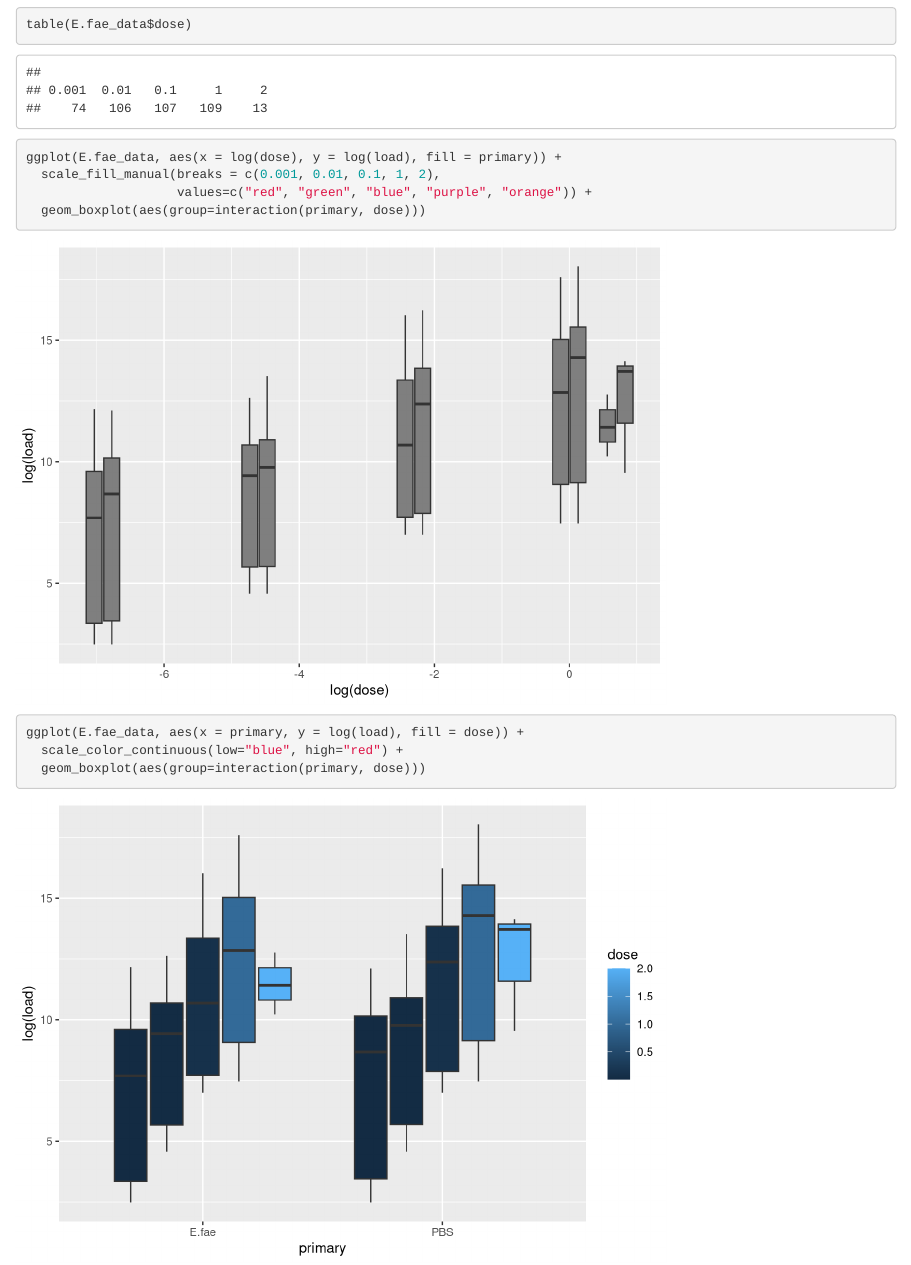
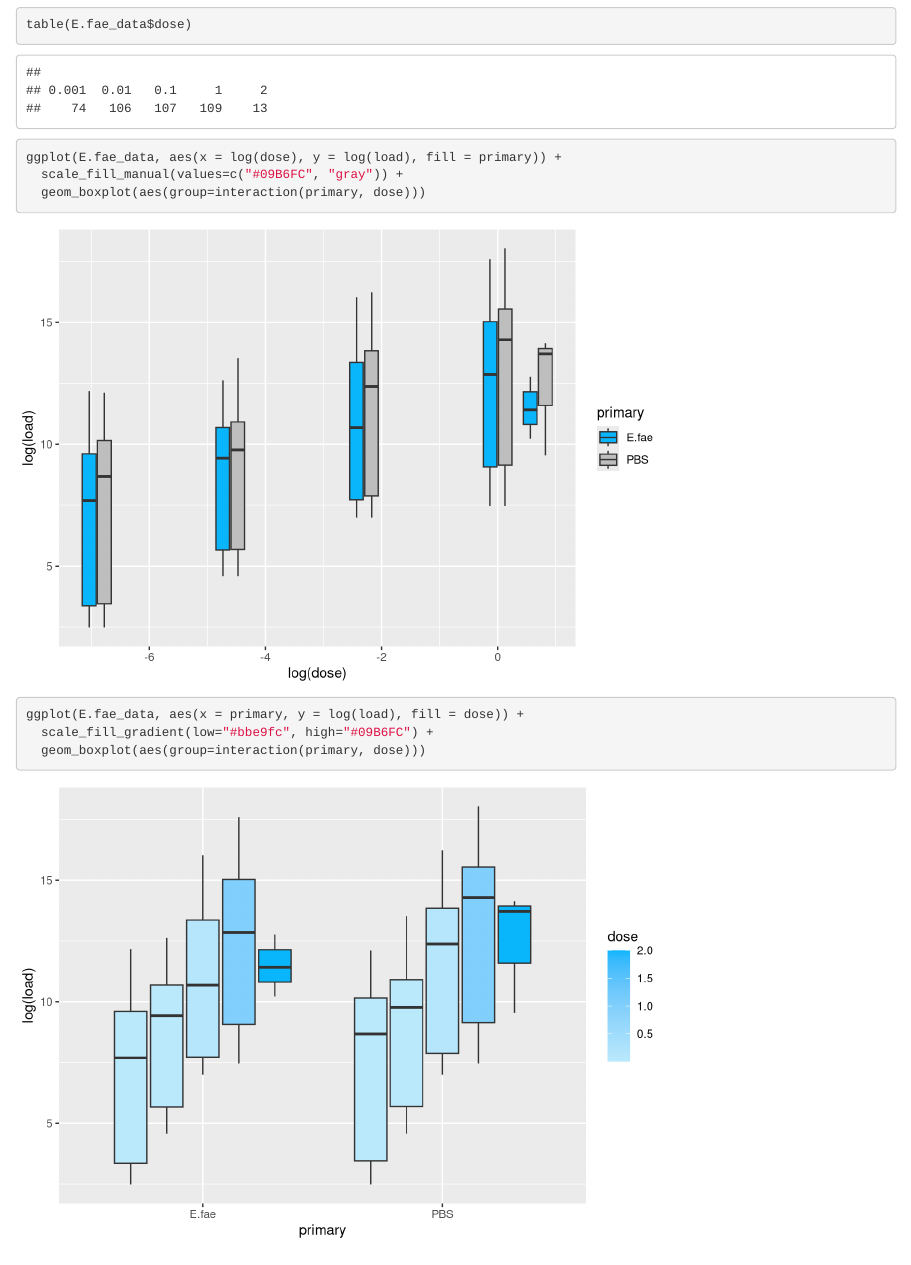
Before and after one commit to amw036/Chambers_Lab, an R Markdown document (Bacterial_load.Rmd): the page in a window 1100 px wide, from 360 px down. Rendered offline with R 4.5, knitr and Pandoc, with nearby package versions.

Commit message:
E.fae load graph

````diff
--- a/Bacterial_load.Rmd
+++ b/Bacterial_load.Rmd
@@ -28,13 +28,12 @@ E.fae
 table(E.fae_data$dose)
 
 ggplot(E.fae_data, aes(x = log(dose), y = log(load), fill = primary)) +
-  scale_fill_manual(breaks = c(0.001, 0.01, 0.1, 1, 2),
-                    values=c("red", "green", "blue", "purple", "orange")) +
+  scale_fill_manual(values=c("#09B6FC", "gray")) +
   geom_boxplot(aes(group=interaction(primary, dose)))
 
 
 ggplot(E.fae_data, aes(x = primary, y = log(load), fill = dose)) +
-  scale_color_continuous(low="blue", high="red") +
+  scale_fill_gradient(low="#bbe9fc", high="#09B6FC") +
   geom_boxplot(aes(group=interaction(primary, dose)))
 
 ```
````
